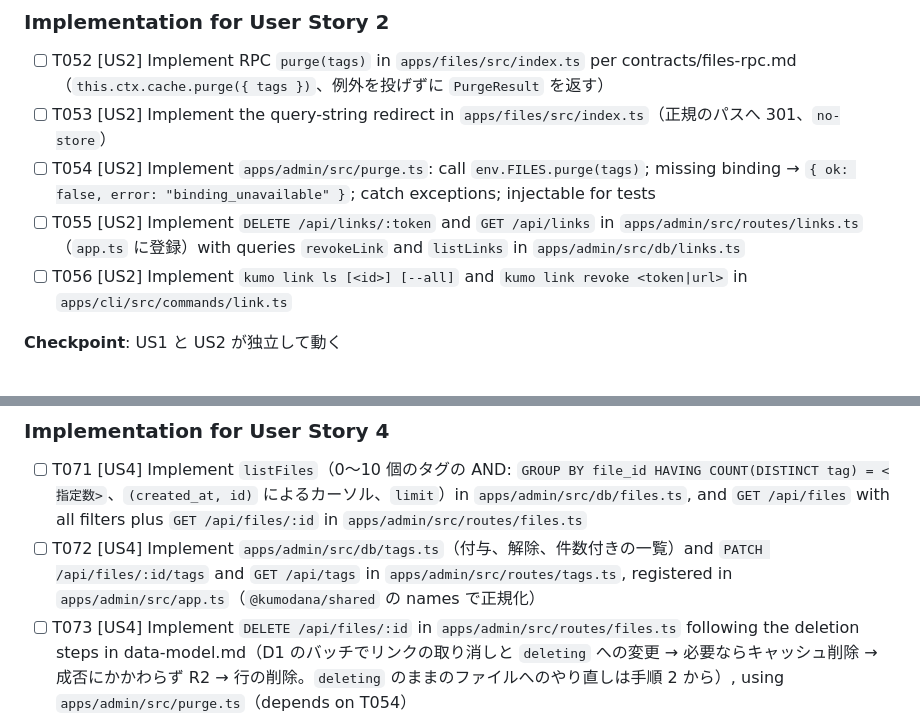
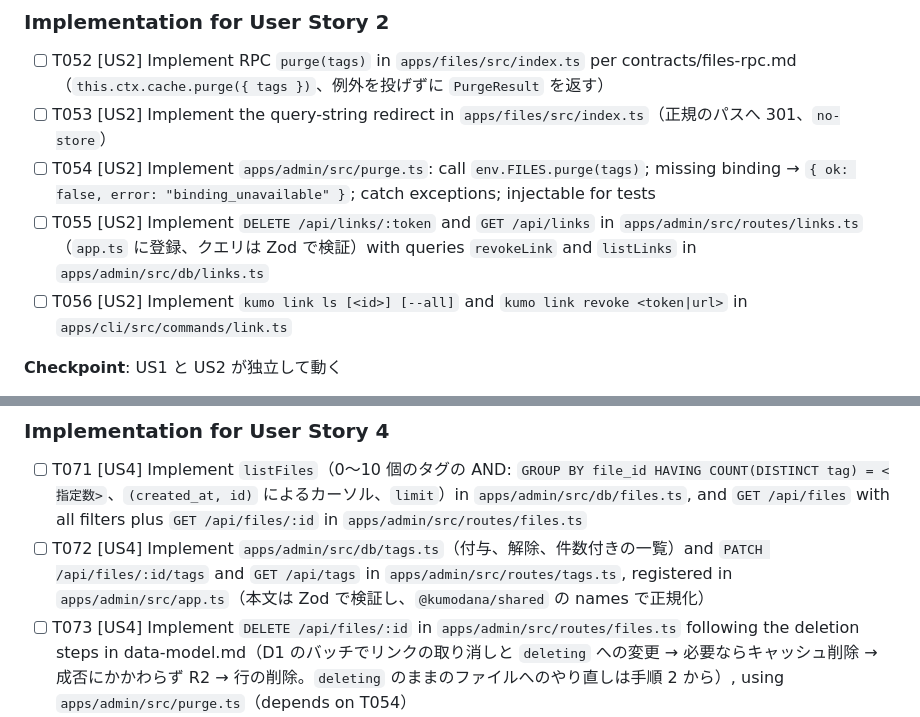
Before and after one commit to k4zunoko/kumodana, a Markdown page: specs/001-share-shelf-mvp/tasks.md, 2 parts joined by grey strips. GitHub-like rendering.

```diff
--- a/specs/001-share-shelf-mvp/tasks.md
+++ b/specs/001-share-shelf-mvp/tasks.md
@@ -138,7 +138,7 @@ description: "Task list for 001-share-shelf-mvp"
 - [ ] T052 [US2] Implement RPC `purge(tags)` in `apps/files/src/index.ts` per contracts/files-rpc.md（`this.ctx.cache.purge({ tags })`、例外を投げずに `PurgeResult` を返す）
 - [ ] T053 [US2] Implement the query-string redirect in `apps/files/src/index.ts`（正規のパスへ 301、`no-store`）
 - [ ] T054 [US2] Implement `apps/admin/src/purge.ts`: call `env.FILES.purge(tags)`; missing binding → `{ ok: false, error: "binding_unavailable" }`; catch exceptions; injectable for tests
-- [ ] T055 [US2] Implement `DELETE /api/links/:token` and `GET /api/links` in `apps/admin/src/routes/links.ts`（`app.ts` に登録）with queries `revokeLink` and `listLinks` in `apps/admin/src/db/links.ts`
+- [ ] T055 [US2] Implement `DELETE /api/links/:token` and `GET /api/links` in `apps/admin/src/routes/links.ts`（`app.ts` に登録、クエリは Zod で検証）with queries `revokeLink` and `listLinks` in `apps/admin/src/db/links.ts`
 - [ ] T056 [US2] Implement `kumo link ls [<id>] [--all]` and `kumo link revoke <token|url>` in `apps/cli/src/commands/link.ts`
 
 **Checkpoint**: US1 と US2 が独立して動く
@@ -190,7 +190,7 @@ description: "Task list for 001-share-shelf-mvp"
 ### Implementation for User Story 4
 
 - [ ] T071 [US4] Implement `listFiles`（0〜10 個のタグの AND: `GROUP BY file_id HAVING COUNT(DISTINCT tag) = <指定数>`、`(created_at, id)` によるカーソル、`limit`）in `apps/admin/src/db/files.ts`, and `GET /api/files` with all filters plus `GET /api/files/:id` in `apps/admin/src/routes/files.ts`
-- [ ] T072 [US4] Implement `apps/admin/src/db/tags.ts`（付与、解除、件数付きの一覧）and `PATCH /api/files/:id/tags` and `GET /api/tags` in `apps/admin/src/routes/tags.ts`, registered in `apps/admin/src/app.ts`（`@kumodana/shared` の names で正規化）
+- [ ] T072 [US4] Implement `apps/admin/src/db/tags.ts`（付与、解除、件数付きの一覧）and `PATCH /api/files/:id/tags` and `GET /api/tags` in `apps/admin/src/routes/tags.ts`, registered in `apps/admin/src/app.ts`（本文は Zod で検証し、`@kumodana/shared` の names で正規化）
 - [ ] T073 [US4] Implement `DELETE /api/files/:id` in `apps/admin/src/routes/files.ts` following the deletion steps in data-model.md（D1 のバッチでリンクの取り消しと `deleting` への変更 → 必要ならキャッシュ削除 → 成否にかかわらず R2 → 行の削除。`deleting` のままのファイルへのやり直しは手順 2 から）, using `apps/admin/src/purge.ts`（depends on T054）
 - [ ] T074 [P] [US4] Implement `kumo ls [--tag <tag>]... [--limit]` in `apps/cli/src/commands/ls.ts`（`main.ts` に登録）
 - [ ] T075 [P] [US4] Implement `kumo tag <id> <+tag|-tag>...` in `apps/cli/src/commands/tag.ts` and `kumo tags` in `apps/cli/src/commands/tags.ts`（いずれも `main.ts` に登録）
```
Also changed, not shown: other parts of specs/001-share-shelf-mvp/tasks.md (+6 -6 lines), specs/001-share-shelf-mvp/spec.md (+7 -7 lines).
